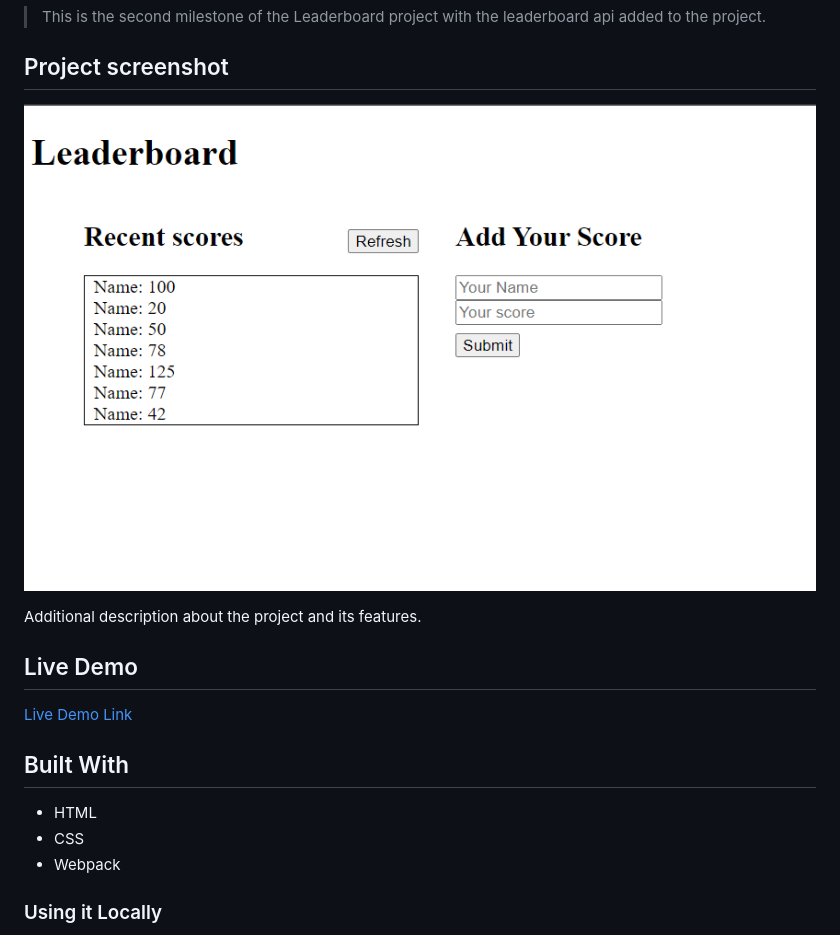
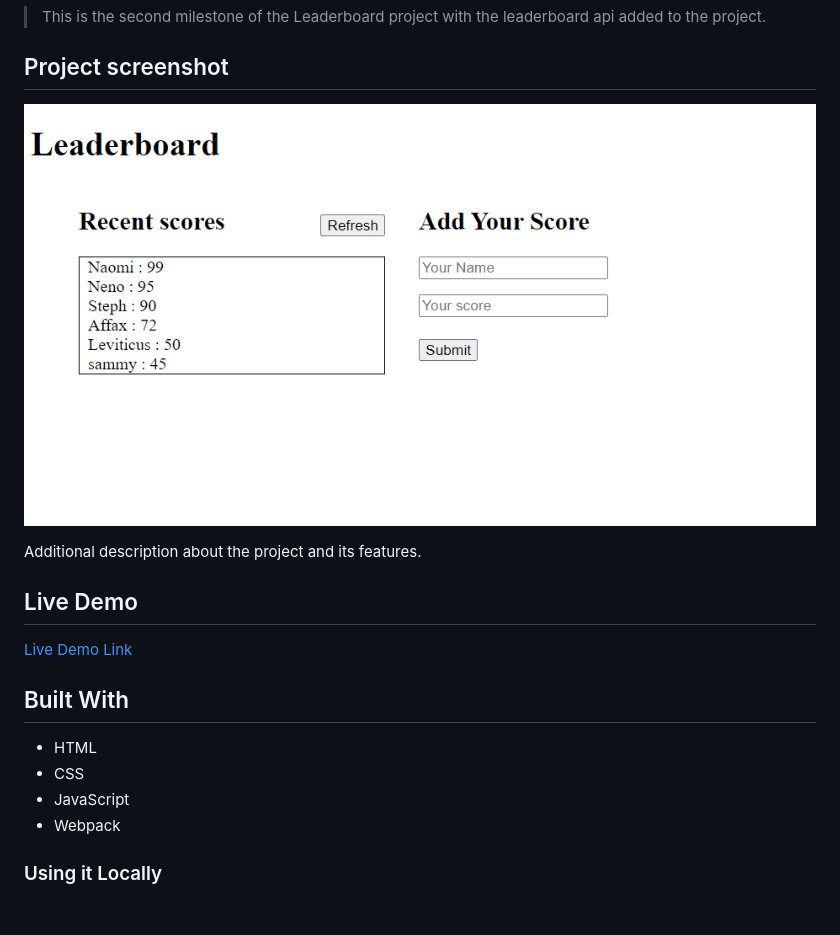
Before and after one commit to samwel-mongare/Leaderboard, a Markdown page: README.md, the part around the change. GitHub-like rendering; pictures changed too: app_screenshot.png; blank space fills up the shorter version.

```diff
--- a/README.md
+++ b/README.md
@@ -16,6 +16,7 @@ Additional description about the project and its features.
 
 - HTML
 - CSS
+- JavaScript
 - Webpack
 
 ### Using it Locally
```
